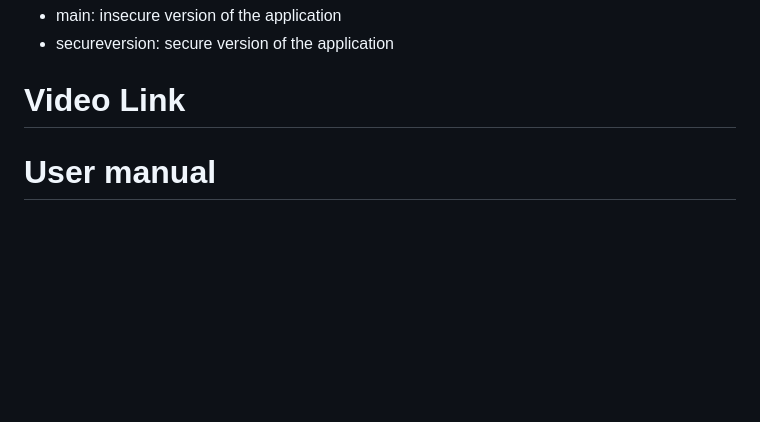
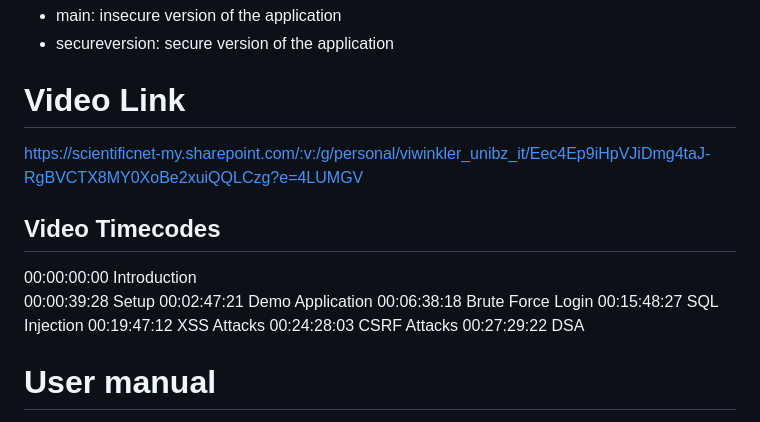
Before and after one commit to AliceFrezza01/InfSecProject, a Markdown page: README.md, the part around the change. GitHub-like rendering; blank space fills up the shorter version.

Commit message:
update Readme.md with videolink

```diff
--- a/README.md
+++ b/README.md
@@ -10,6 +10,18 @@ In this Github repository there are two branches:
 - secureversion: secure version of the application
 
 # Video Link
+<https://scientificnet-my.sharepoint.com/:v:/g/personal/viwinkler_unibz_it/Eec4Ep9iHpVJiDmg4taJ-RgBVCTX8MY0XoBe2xuiQQLCzg?e=4LUMGV>
+
+## Video Timecodes
+00:00:00:00    Introduction
+00:00:39:28    Setup
+00:02:47:21    Demo Application
+00:06:38:18    Brute Force Login
+00:15:48:27    SQL Injection
+00:19:47:12    XSS Attacks
+00:24:28:03    CSRF Attacks
+00:27:29:22    DSA
+
 
 # User manual
 To install the application you need XAMPP installed on your PC.
```
